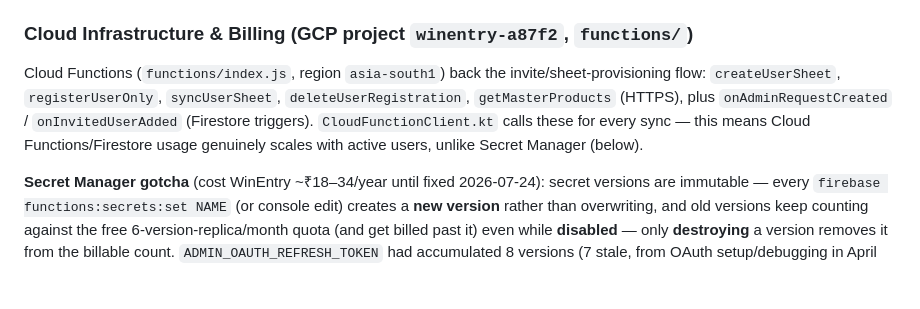
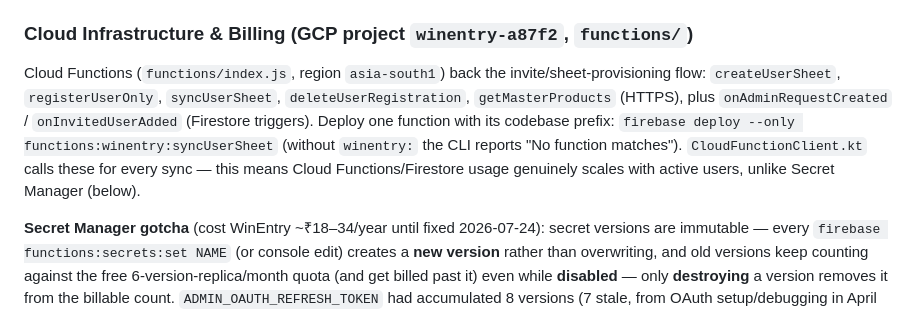
Before and after one commit to simhadrisystems/WinEntry, a Markdown page: CLAUDE.md, the part around the change. Rendered like a GitHub page; blank space fills up the shorter version.

Commit message:
CLAUDE.md: Cloud Function deploy needs the codebase prefix
Co-Authored-By: Claude Opus 5.5 <noreply@anthropic.com>

```diff
--- a/CLAUDE.md
+++ b/CLAUDE.md
@@ -147,7 +147,7 @@ Before this (up to vc16), each re-import hard-deleted the local row and inserted
 
 ### Cloud Infrastructure & Billing (GCP project `winentry-a87f2`, `functions/`)
 
-Cloud Functions (`functions/index.js`, region `asia-south1`) back the invite/sheet-provisioning flow: `createUserSheet`, `registerUserOnly`, `syncUserSheet`, `deleteUserRegistration`, `getMasterProducts` (HTTPS), plus `onAdminRequestCreated` / `onInvitedUserAdded` (Firestore triggers). `CloudFunctionClient.kt` calls these for every sync — this means Cloud Functions/Firestore usage genuinely scales with active users, unlike Secret Manager (below).
+Cloud Functions (`functions/index.js`, region `asia-south1`) back the invite/sheet-provisioning flow: `createUserSheet`, `registerUserOnly`, `syncUserSheet`, `deleteUserRegistration`, `getMasterProducts` (HTTPS), plus `onAdminRequestCreated` / `onInvitedUserAdded` (Firestore triggers). Deploy one function with its codebase prefix: `firebase deploy --only functions:winentry:syncUserSheet` (without `winentry:` the CLI reports "No function matches"). `CloudFunctionClient.kt` calls these for every sync — this means Cloud Functions/Firestore usage genuinely scales with active users, unlike Secret Manager (below).
 
 **Secret Manager gotcha** (cost WinEntry ~₹18–34/year until fixed 2026-07-24): secret versions are immutable — every `firebase functions:secrets:set NAME` (or console edit) creates a **new version** rather than overwriting, and old versions keep counting against the free 6-version-replica/month quota (and get billed past it) even while **disabled** — only **destroying** a version removes it from the billable count. `ADMIN_OAUTH_REFRESH_TOKEN` had accumulated 8 versions (7 stale, from OAuth setup/debugging in April 2026) before cleanup. Since `defineSecret("NAME")` in `functions/index.js` has no version pin, it always reads the latest version, so old versions are always safe to destroy. **After rotating any of `ADMIN_OAUTH_CLIENT_ID` / `ADMIN_OAUTH_CLIENT_SECRET` / `ADMIN_OAUTH_REFRESH_TOKEN`, go destroy the superseded version in Secret Manager** — don't just leave it disabled.
 
```
